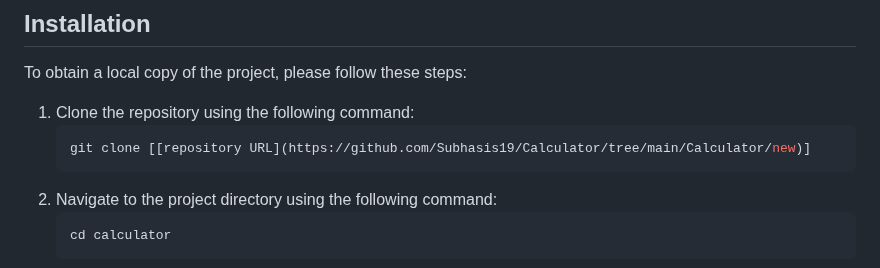
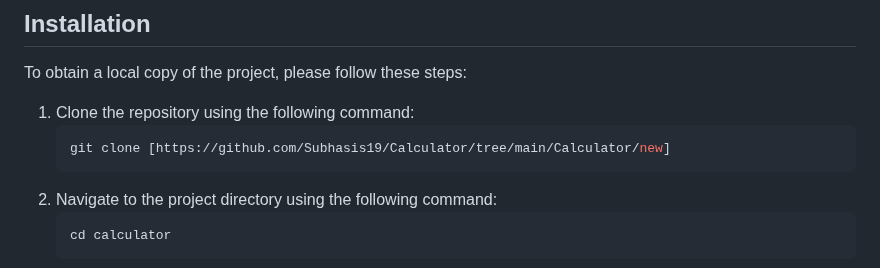
Before and after one commit to Subhasis19/Calculater, a Markdown page: README.md, the part around the change. Drawn GitHub-style.

````diff
--- a/README.md
+++ b/README.md
@@ -38,7 +38,7 @@ To obtain a local copy of the project, please follow these steps:
 
 1. Clone the repository using the following command:
     ```bash
-    git clone [[repository URL](https://github.com/Subhasis19/Calculator/tree/main/Calculator/new)]
+    git clone [https://github.com/Subhasis19/Calculator/tree/main/Calculator/new]
     ```
 2. Navigate to the project directory using the following command:
     ```bash
````
